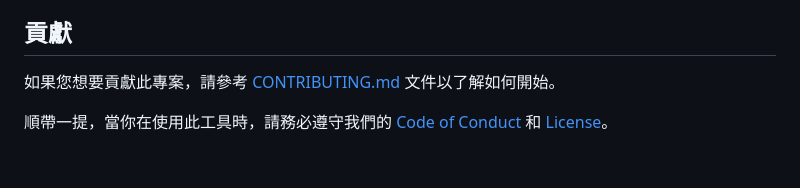
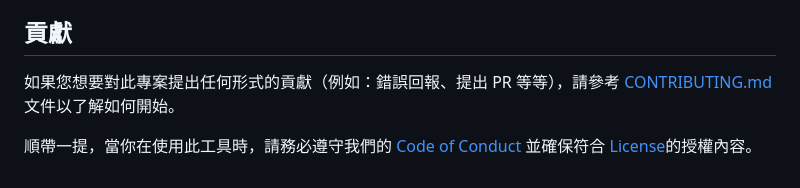
Before and after one commit to nics-tw/ex-sbom, a Markdown page: README.zh-TW.md, the part around the change. Drawn GitHub-style.

Commit message:
doc(read me): wording

```diff
--- a/README.zh-TW.md
+++ b/README.zh-TW.md
@@ -57,6 +57,6 @@ ex-sbom, 簡稱 Explorer of SBOM，是一個實驗性的 SBOM 分析可視化工
 我們使用 Postman 來記錄 API 文件。您可以在根目錄中找到名為 `ex-sbom.postman_collection.json` 的文件。您可以將此文件匯入 Postman 以查看 API 文件。
 
 ## 貢獻
-如果您想要貢獻此專案，請參考 [CONTRIBUTING.md](CONTRIBUTING.md) 文件以了解如何開始。
+如果您想要對此專案提出任何形式的貢獻（例如：錯誤回報、提出 PR 等等），請參考 [CONTRIBUTING.md](CONTRIBUTING.md) 文件以了解如何開始。
 
-順帶一提，當你在使用此工具時，請務必遵守我們的 [Code of Conduct](CODE_OF_CONDUCT.md) 和 [License](LICENSE)。
+順帶一提，當你在使用此工具時，請務必遵守我們的 [Code of Conduct](CODE_OF_CONDUCT.md) 並確保符合 [License](LICENSE)的授權內容。
```
